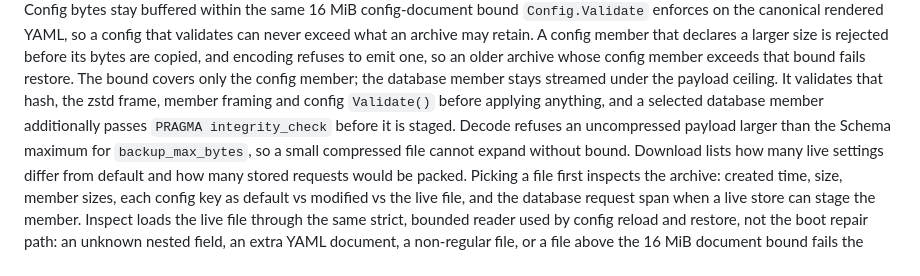
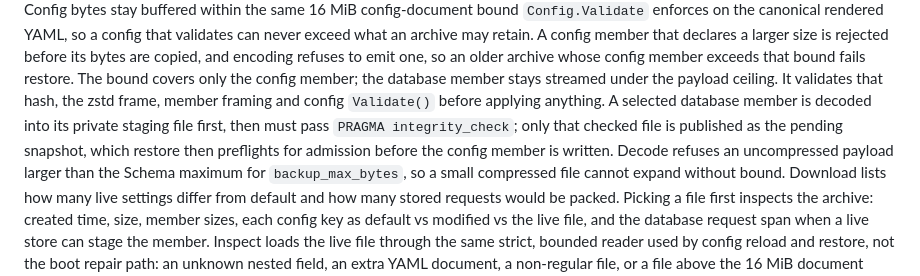
Before and after one commit to LLM-4-People/millivolt, a Markdown page: docs/operations.md, the part around the change. Rendered like a GitHub page.

Commit message:
docs: state the restore integrity check in its real order

```diff
--- a/docs/operations.md
+++ b/docs/operations.md
@@ -574,9 +574,11 @@ declares a larger size is rejected before its bytes are copied, and encoding
 refuses to emit one, so an older archive whose config member exceeds that bound
 fails restore. The bound covers only the config member; the database member
 stays streamed under the payload ceiling. It validates that hash, the
-zstd frame, member framing and config `Validate()` before applying anything,
-and a selected database member additionally passes `PRAGMA integrity_check`
-before it is staged. Decode refuses an uncompressed payload larger than the
+zstd frame, member framing and config `Validate()` before applying anything.
+A selected database member is decoded into its private staging file first,
+then must pass `PRAGMA integrity_check`; only that checked file is published
+as the pending snapshot, which restore then preflights for admission before
+the config member is written. Decode refuses an uncompressed payload larger than the
 Schema maximum for `backup_max_bytes`, so a small compressed file cannot expand
 without bound. Download lists how many live settings differ from default and how
 many stored requests would be packed. Picking a file first inspects the
```
